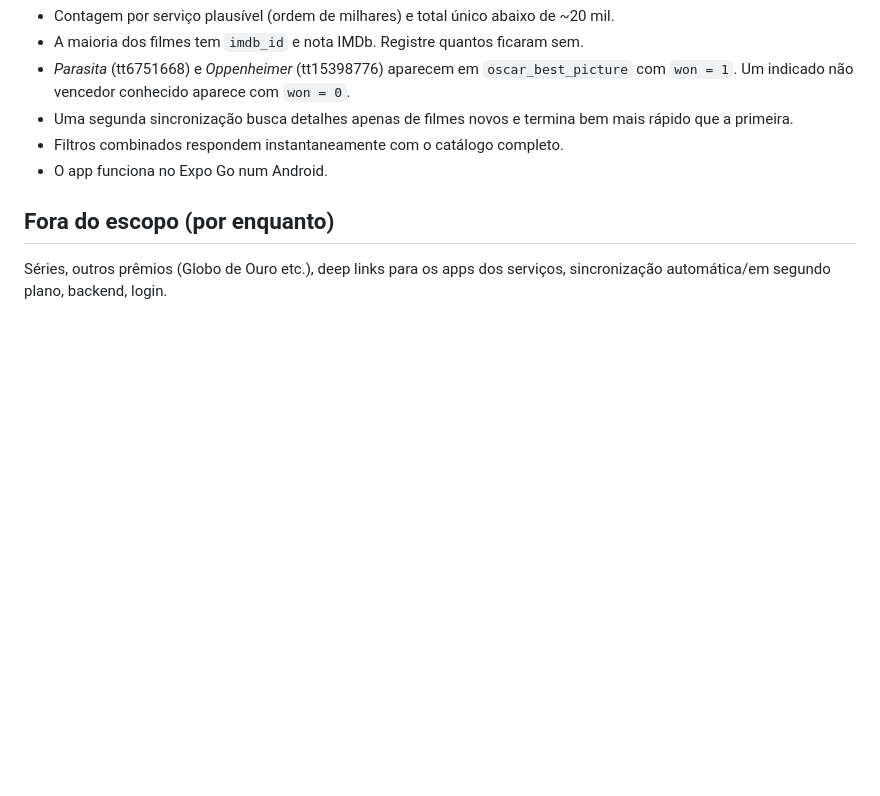
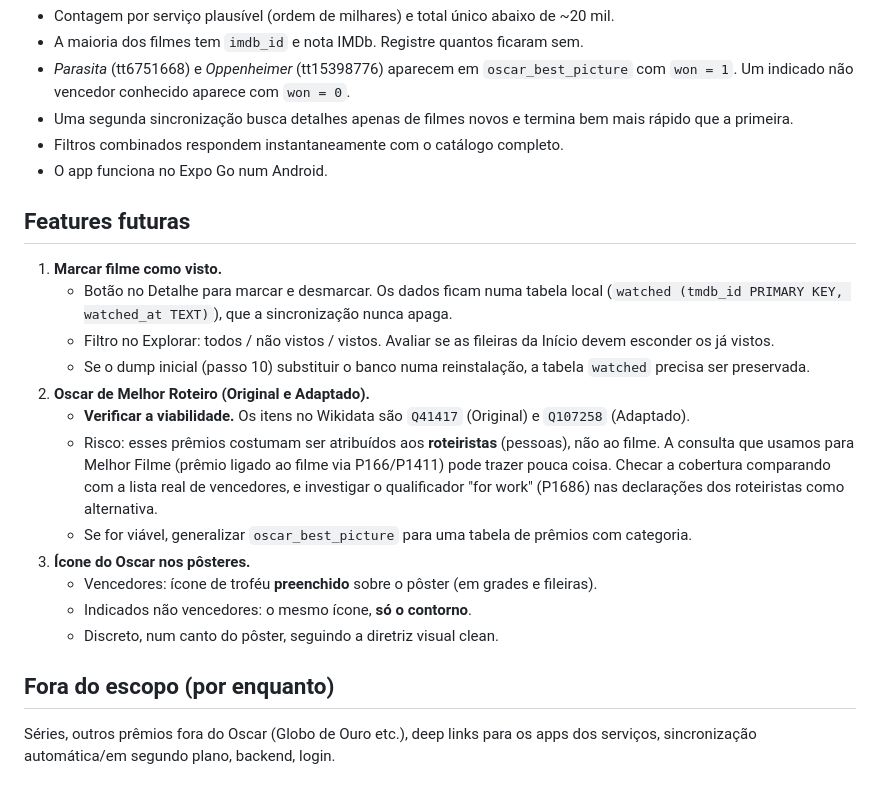
Before and after one commit to bbviana/v-flix, a Markdown page: plan.md, the part around the change. Rendered like a GitHub page; blank space fills up the shorter version.

Commit message:
plan.md: features futuras (filmes vistos, Oscar de roteiro, ícone do Oscar nos pôsteres)
Co-Authored-By: Claude Opus 5.5 <noreply@anthropic.com>

```diff
--- a/plan.md
+++ b/plan.md
@@ -171,6 +171,21 @@ Uma tela mostra o progresso de cada etapa (texto e barra) e mantém a tela ligad
 - Filtros combinados respondem instantaneamente com o catálogo completo.
 - O app funciona no Expo Go num Android.
 
+## Features futuras
+
+1. **Marcar filme como visto.**
+   - Botão no Detalhe para marcar e desmarcar. Os dados ficam numa tabela local (`watched (tmdb_id PRIMARY KEY, watched_at TEXT)`), que a sincronização nunca apaga.
+   - Filtro no Explorar: todos / não vistos / vistos. Avaliar se as fileiras da Início devem esconder os já vistos.
+   - Se o dump inicial (passo 10) substituir o banco numa reinstalação, a tabela `watched` precisa ser preservada.
+2. **Oscar de Melhor Roteiro (Original e Adaptado).**
+   - **Verificar a viabilidade.** Os itens no Wikidata são `Q41417` (Original) e `Q107258` (Adaptado).
+   - Risco: esses prêmios costumam ser atribuídos aos **roteiristas** (pessoas), não ao filme. A consulta que usamos para Melhor Filme (prêmio ligado ao filme via P166/P1411) pode trazer pouca coisa. Checar a cobertura comparando com a lista real de vencedores, e investigar o qualificador "for work" (P1686) nas declarações dos roteiristas como alternativa.
+   - Se for viável, generalizar `oscar_best_picture` para uma tabela de prêmios com categoria.
+3. **Ícone do Oscar nos pôsteres.**
+   - Vencedores: ícone de troféu **preenchido** sobre o pôster (em grades e fileiras).
+   - Indicados não vencedores: o mesmo ícone, **só o contorno**.
+   - Discreto, num canto do pôster, seguindo a diretriz visual clean.
+
 ## Fora do escopo (por enquanto)
 
-Séries, outros prêmios (Globo de Ouro etc.), deep links para os apps dos serviços, sincronização automática/em segundo plano, backend, login.
+Séries, outros prêmios fora do Oscar (Globo de Ouro etc.), deep links para os apps dos serviços, sincronização automática/em segundo plano, backend, login.
```
